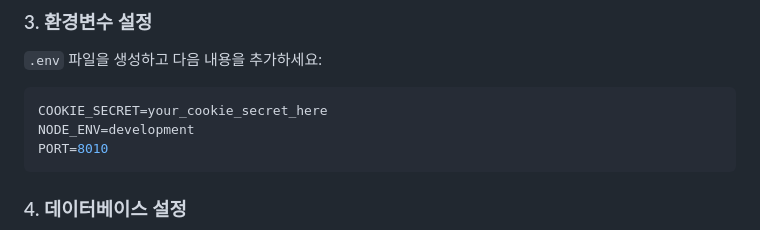
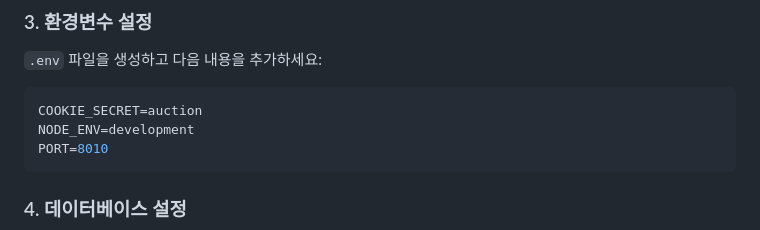
Before and after one commit to hoyneed/AuctionFront, a Markdown page: README.md, the part around the change. Drawn GitHub-style.

````diff
--- a/README.md
+++ b/README.md
@@ -103,7 +103,7 @@ npm install
 ### 3. 환경변수 설정
 `.env` 파일을 생성하고 다음 내용을 추가하세요:
 ```env
-COOKIE_SECRET=your_cookie_secret_here
+COOKIE_SECRET=auction
 NODE_ENV=development
 PORT=8010
 ```
````
